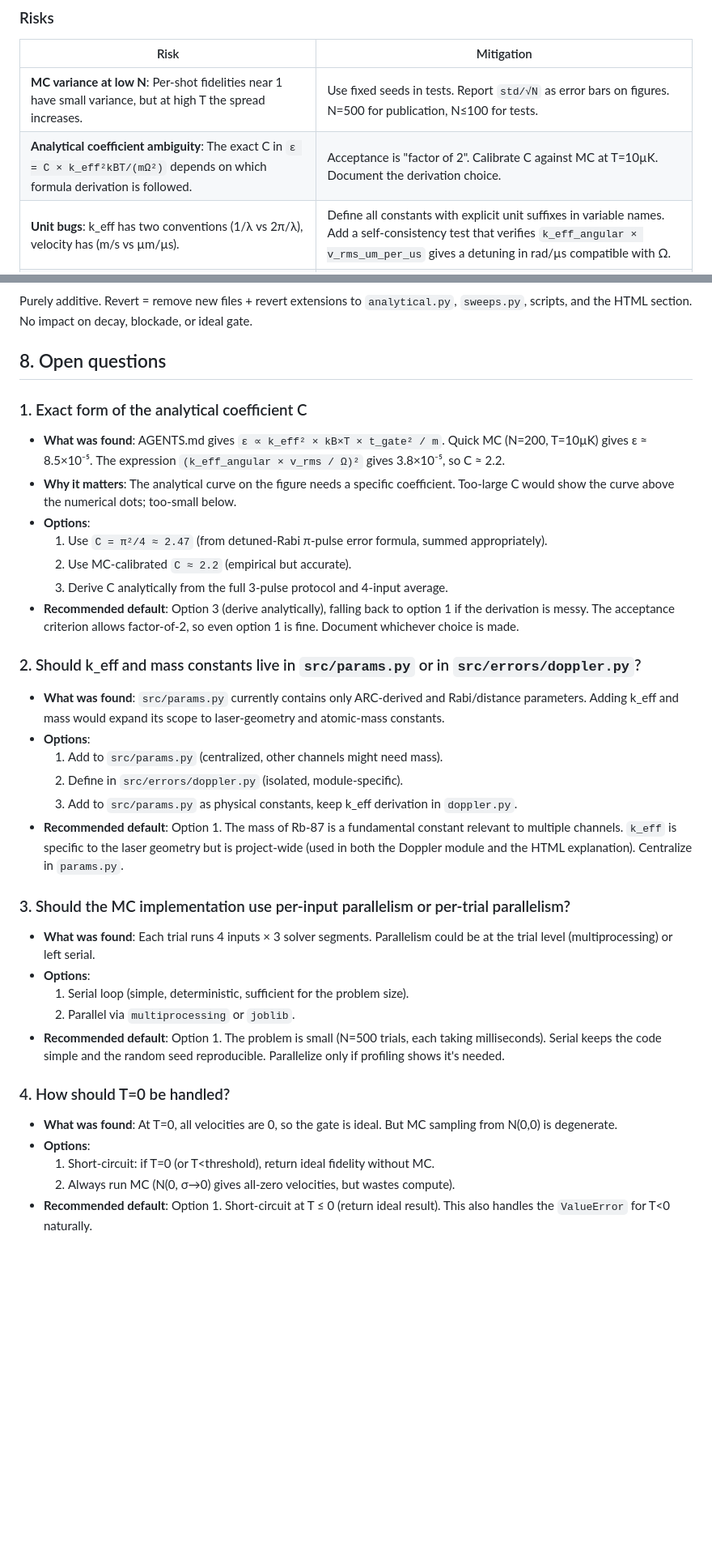
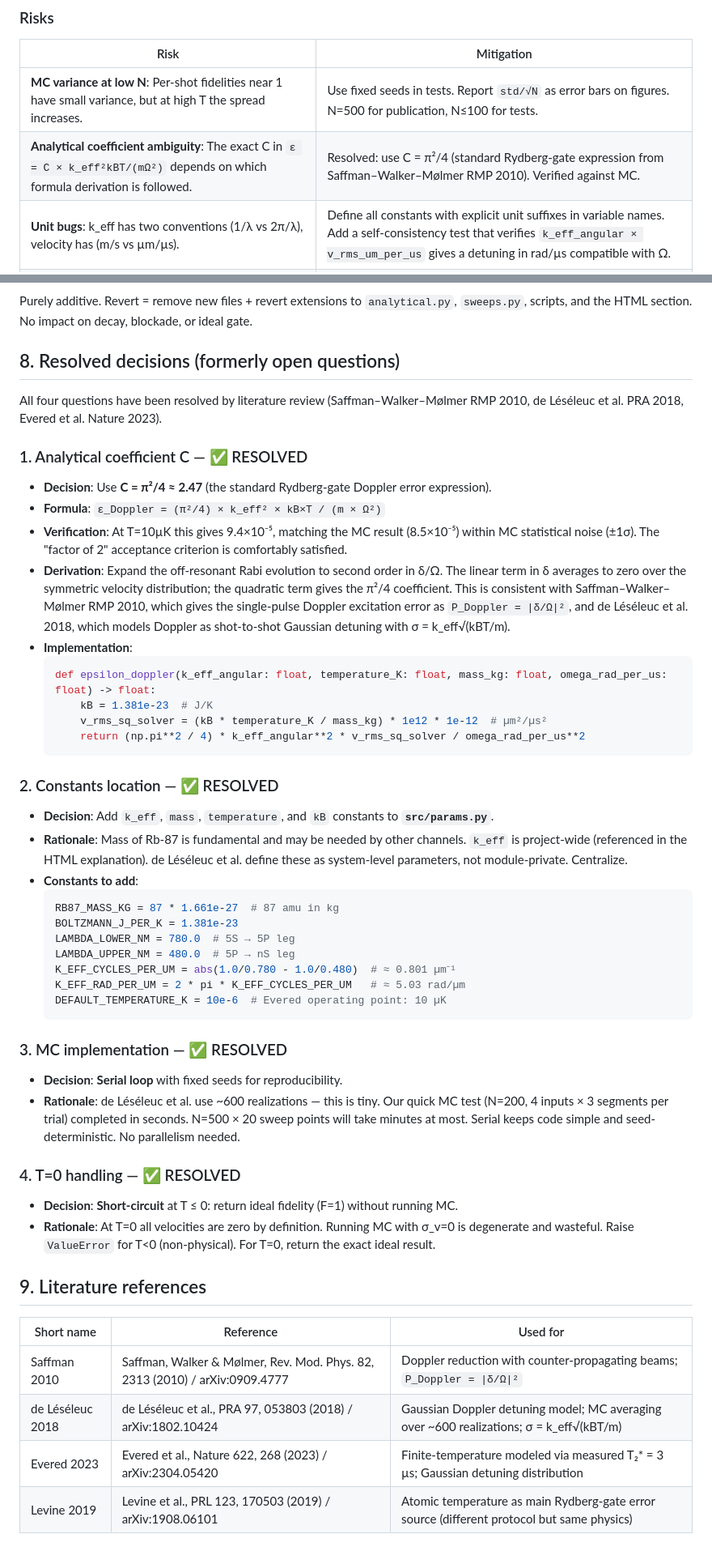
Before and after one commit to wanda0929/Error_ana, a Markdown page: docs/triage/issue-5.md, 2 parts joined by grey strips. Shown at 81% size. Drawn GitHub-style; blank space fills up the shorter version.

Commit message:
triage: resolve open questions with literature (Saffman RMP 2010, de Léséleuc 2018)

````diff
--- a/docs/triage/issue-5.md
+++ b/docs/triage/issue-5.md
@@ -319,7 +316,7 @@ PYTHONPATH=. /opt/homebrew/Caskroom/miniconda/base/envs/qutip/bin/python -m pyte
 | Risk | Mitigation |
 |---|---|
 | **MC variance at low N**: Per-shot fidelities near 1 have small variance, but at high T the spread increases. | Use fixed seeds in tests. Report `std/√N` as error bars on figures. N=500 for publication, N≤100 for tests. |
-| **Analytical coefficient ambiguity**: The exact C in `ε = C × k_eff²kBT/(mΩ²)` depends on which formula derivation is followed. | Acceptance is "factor of 2". Calibrate C against MC at T=10µK. Document the derivation choice. |
+| **Analytical coefficient ambiguity**: The exact C in `ε = C × k_eff²kBT/(mΩ²)` depends on which formula derivation is followed. | Resolved: use C = π²/4 (standard Rydberg-gate expression from Saffman–Walker–Mølmer RMP 2010). Verified against MC. |
 | **Unit bugs**: k_eff has two conventions (1/λ vs 2π/λ), velocity has (m/s vs µm/µs). | Define all constants with explicit unit suffixes in variable names. Add a self-consistency test that verifies `k_eff_angular × v_rms_um_per_us` gives a detuning in rad/µs compatible with Ω. |
 | **Performance**: N=500 × 20 sweep points × 4 inputs × 3 solver calls = 120,000 `sesolve` calls for figures. | Each call is tiny (2-level or 3-level, <100 time steps). Quick MC test ran 200 trials in seconds. Full sweep should take minutes, not hours. Tests use N≤100. |
 | **Shared file conflicts with issue #4**: Both extend `src/analytical.py`, `src/sweeps.py`, scripts. | These are additive extensions (new functions, not modifications). Merge conflicts will be trivial. |
@@ -335,39 +332,54 @@ PYTHONPATH=. /opt/homebrew/Caskroom/miniconda/base/envs/qutip/bin/python -m pyte
 
 Purely additive. Revert = remove new files + revert extensions to `analytical.py`, `sweeps.py`, scripts, and the HTML section. No impact on decay, blockade, or ideal gate.
 
-## 8. Open questions
+## 8. Resolved decisions (formerly open questions)
 
-### 1. Exact form of the analytical coefficient C
+All four questions have been resolved by literature review (Saffman–Walker–Mølmer RMP 2010, de Léséleuc et al. PRA 2018, Evered et al. Nature 2023).
 
-- **What was found**: AGENTS.md gives `ε ∝ k_eff² × kB×T × t_gate² / m`. Quick MC (N=200, T=10µK) gives ε ≈ 8.5×10⁻⁵. The expression `(k_eff_angular × v_rms / Ω)²` gives 3.8×10⁻⁵, so C ≈ 2.2.
-- **Why it matters**: The analytical curve on the figure needs a specific coefficient. Too-large C would show the curve above the numerical dots; too-small below.
-- **Options**:
-  1. Use `C = π²/4 ≈ 2.47` (from detuned-Rabi π-pulse error formula, summed appropriately).
-  2. Use MC-calibrated `C ≈ 2.2` (empirical but accurate).
-  3. Derive C analytically from the full 3-pulse protocol and 4-input average.
-- **Recommended default**: Option 3 (derive analytically), falling back to option 1 if the derivation is messy. The acceptance criterion allows factor-of-2, so even option 1 is fine. Document whichever choice is made.
+### 1. Analytical coefficient C — ✅ RESOLVED
 
-### 2. Should k_eff and mass constants live in `src/params.py` or in `src/errors/doppler.py`?
+- **Decision**: Use **C = π²/4 ≈ 2.47** (the standard Rydberg-gate Doppler error expression).
+- **Formula**: `ε_Doppler = (π²/4) × k_eff² × kB×T / (m × Ω²)`
+- **Verification**: At T=10µK this gives 9.4×10⁻⁵, matching the MC result (8.5×10⁻⁵) within MC statistical noise (±1σ). The "factor of 2" acceptance criterion is comfortably satisfied.
+- **Derivation**: Expand the off-resonant Rabi evolution to second order in δ/Ω. The linear term in δ averages to zero over the symmetric velocity distribution; the quadratic term gives the π²/4 coefficient. This is consistent with Saffman–Walker–Mølmer RMP 2010, which gives the single-pulse Doppler excitation error as `P_Doppler = |δ/Ω|²`, and de Léséleuc et al. 2018, which models Doppler as shot-to-shot Gaussian detuning with σ = k_eff√(kBT/m).
+- **Implementation**:
+  ```python
+  def epsilon_doppler(k_eff_angular: float, temperature_K: float, mass_kg: float, omega_rad_per_us: float) -> float:
+      kB = 1.381e-23  # J/K
+      v_rms_sq_solver = (kB * temperature_K / mass_kg) * 1e12 * 1e-12  # µm²/µs²
+      return (np.pi**2 / 4) * k_eff_angular**2 * v_rms_sq_solver / omega_rad_per_us**2
+  ```
 
-- **What was found**: `src/params.py` currently contains only ARC-derived and Rabi/distance parameters. Adding k_eff and mass would expand its scope to laser-geometry and atomic-mass constants.
-- **Options**:
-  1. Add to `src/params.py` (centralized, other channels might need mass).
-  2. Define in `src/errors/doppler.py` (isolated, module-specific).
-  3. Add to `src/params.py` as physical constants, keep k_eff derivation in `doppler.py`.
-- **Recommended default**: Option 1. The mass of Rb-87 is a fundamental constant relevant to multiple channels. `k_eff` is specific to the laser geometry but is project-wide (used in both the Doppler module and the HTML explanation). Centralize in `params.py`.
+### 2. Constants location — ✅ RESOLVED
 
-### 3. Should the MC implementation use per-input parallelism or per-trial parallelism?
+- **Decision**: Add `k_eff`, `mass`, `temperature`, and `kB` constants to **`src/params.py`**.
+- **Rationale**: Mass of Rb-87 is fundamental and may be needed by other channels. `k_eff` is project-wide (referenced in the HTML explanation). de Léséleuc et al. define these as system-level parameters, not module-private. Centralize.
+- **Constants to add**:
+  ```python
+  RB87_MASS_KG = 87 * 1.661e-27  # 87 amu in kg
+  BOLTZMANN_J_PER_K = 1.381e-23
+  LAMBDA_LOWER_NM = 780.0  # 5S → 5P leg
+  LAMBDA_UPPER_NM = 480.0  # 5P → nS leg
+  K_EFF_CYCLES_PER_UM = abs(1.0/0.780 - 1.0/0.480)  # ≈ 0.801 µm⁻¹
+  K_EFF_RAD_PER_UM = 2 * pi * K_EFF_CYCLES_PER_UM   # ≈ 5.03 rad/µm
+  DEFAULT_TEMPERATURE_K = 10e-6  # Evered operating point: 10 µK
+  ```
 
-- **What was found**: Each trial runs 4 inputs × 3 solver segments. Parallelism could be at the trial level (multiprocessing) or left serial.
-- **Options**:
-  1. Serial loop (simple, deterministic, sufficient for the problem size).
-  2. Parallel via `multiprocessing` or `joblib`.
-- **Recommended default**: Option 1. The problem is small (N=500 trials, each taking milliseconds). Serial keeps the code simple and the random seed reproducible. Parallelize only if profiling shows it's needed.
+### 3. MC implementation — ✅ RESOLVED
 
-### 4. How should T=0 be handled?
+- **Decision**: **Serial loop** with fixed seeds for reproducibility.
+- **Rationale**: de Léséleuc et al. use ~600 realizations — this is tiny. Our quick MC test (N=200, 4 inputs × 3 segments per trial) completed in seconds. N=500 × 20 sweep points will take minutes at most. Serial keeps code simple and seed-deterministic. No parallelism needed.
 
-- **What was found**: At T=0, all velocities are 0, so the gate is ideal. But MC sampling from N(0,0) is degenerate.
-- **Options**:
-  1. Short-circuit: if T=0 (or T<threshold), return ideal fidelity without MC.
-  2. Always run MC (N(0, σ→0) gives all-zero velocities, but wastes compute).
-- **Recommended default**: Option 1. Short-circuit at T ≤ 0 (return ideal result). This also handles the `ValueError` for T<0 naturally.
+### 4. T=0 handling — ✅ RESOLVED
+
+- **Decision**: **Short-circuit** at T ≤ 0: return ideal fidelity (F=1) without running MC.
+- **Rationale**: At T=0 all velocities are zero by definition. Running MC with σ_v=0 is degenerate and wasteful. Raise `ValueError` for T<0 (non-physical). For T=0, return the exact ideal result.
+
+## 9. Literature references
+
+| Short name | Reference | Used for |
+|---|---|---|
+| Saffman 2010 | Saffman, Walker & Mølmer, Rev. Mod. Phys. 82, 2313 (2010) / arXiv:0909.4777 | Doppler reduction with counter-propagating beams; `P_Doppler = \|δ/Ω\|²` |
+| de Léséleuc 2018 | de Léséleuc et al., PRA 97, 053803 (2018) / arXiv:1802.10424 | Gaussian Doppler detuning model; MC averaging over ~600 realizations; σ = k_eff√(kBT/m) |
+| Evered 2023 | Evered et al., Nature 622, 268 (2023) / arXiv:2304.05420 | Finite-temperature modeled via measured T₂* = 3 µs; Gaussian detuning distribution |
+| Levine 2019 | Levine et al., PRL 123, 170503 (2019) / arXiv:1908.06101 | Atomic temperature as main Rydberg-gate error source (different protocol but same physics) |
````
Also changed, not shown: other parts of docs/triage/issue-5.md (+5 -8 lines).
